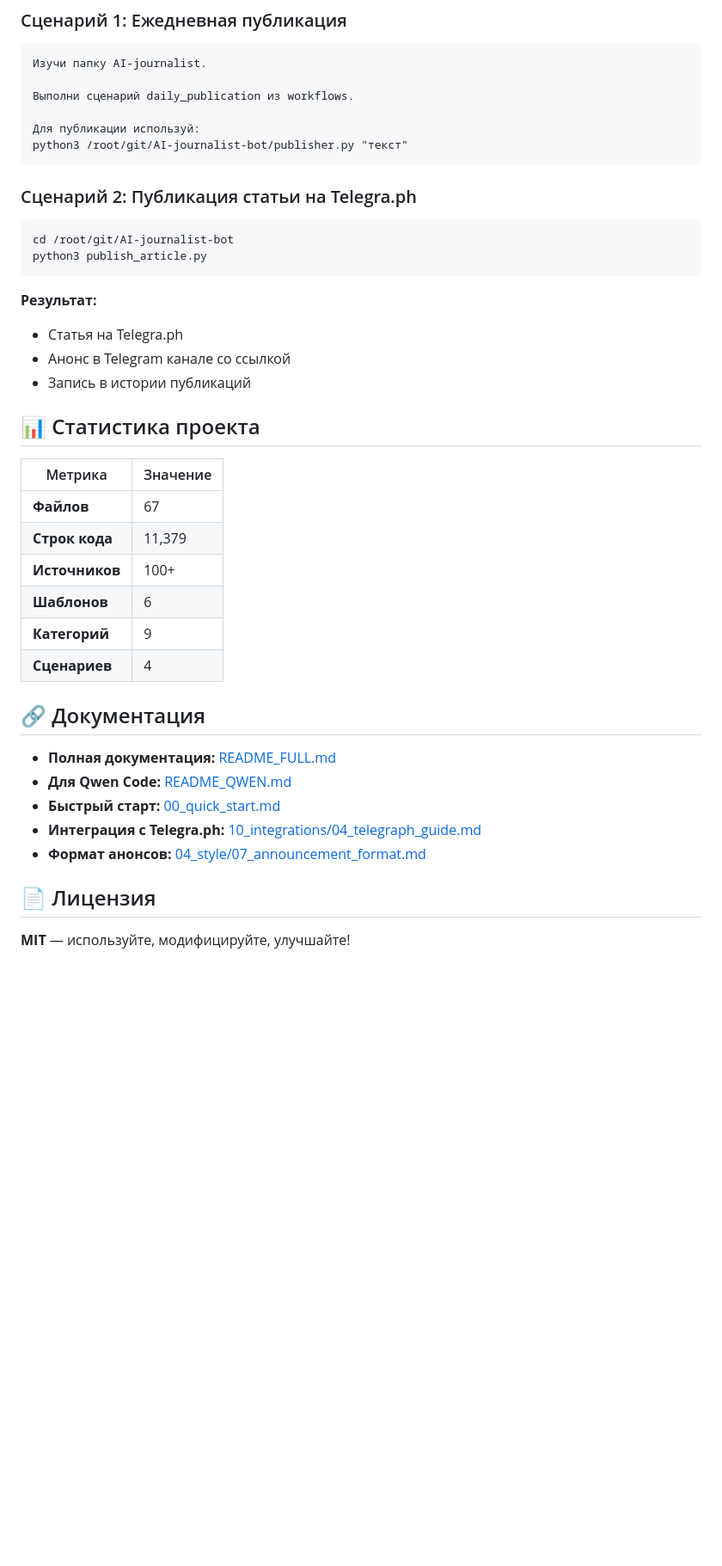
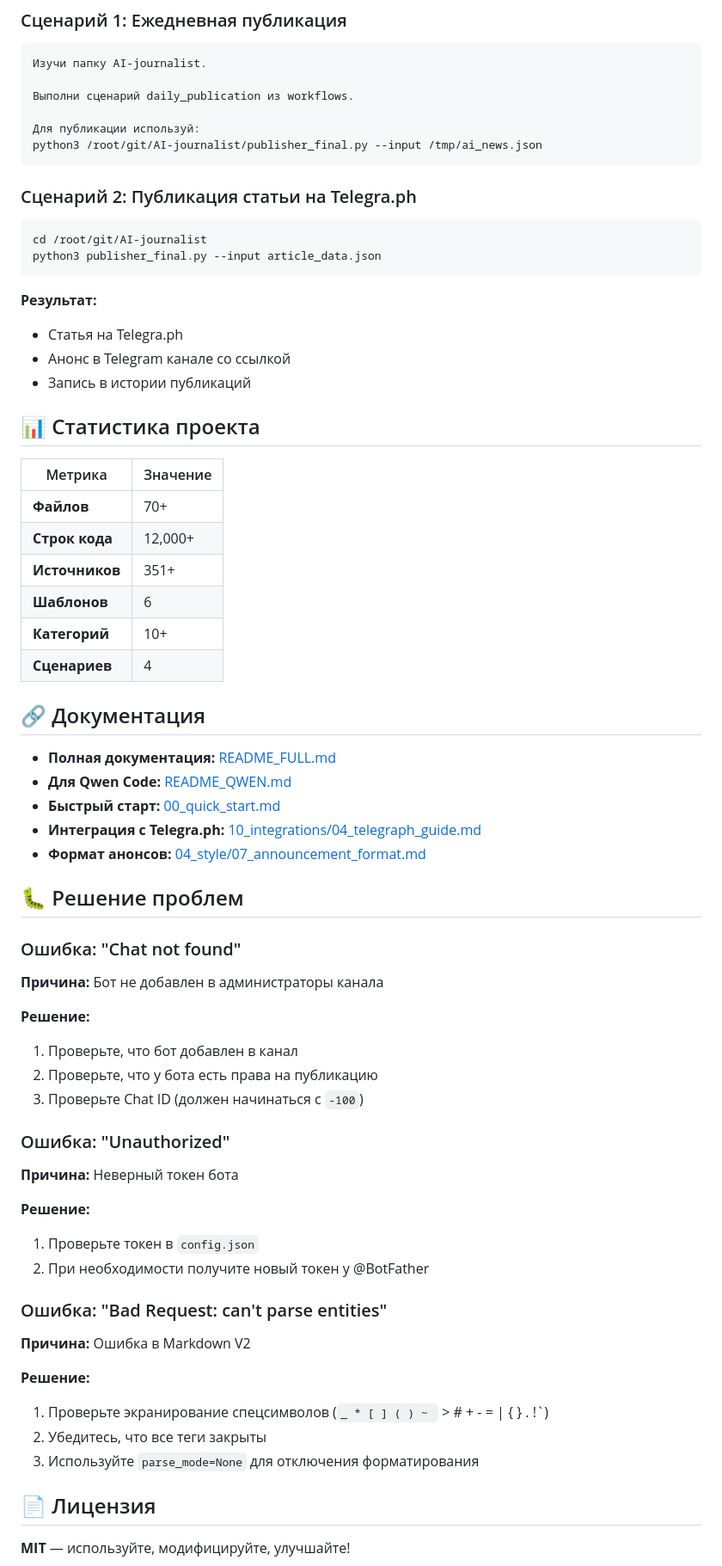
Before and after one commit to JeBance/AI-journalist, a Markdown page: README.md, the part around one of its changes. Shown at 86% size. Drawn GitHub-style; blank space fills up the shorter version.

````diff
--- a/README.md
+++ b/README.md
@@ -71,14 +114,14 @@ python3 publish_article.py
 Выполни сценарий daily_publication из workflows.
 
 Для публикации используй:
-python3 /root/git/AI-journalist-bot/publisher.py "текст"
+python3 /root/git/AI-journalist/publisher_final.py --input /tmp/ai_news.json
 ```
 
 ### Сценарий 2: Публикация статьи на Telegra.ph
 
 ```bash
-cd /root/git/AI-journalist-bot
-python3 publish_article.py
+cd /root/git/AI-journalist
+python3 publisher_final.py --input article_data.json
 ```
 
 **Результат:**
@@ -90,11 +133,11 @@ python3 publish_article.py
 
 | Метрика | Значение |
 |---------|----------|
-| **Файлов** | 67 |
-| **Строк кода** | 11,379 |
-| **Источников** | 100+ |
+| **Файлов** | 70+ |
+| **Строк кода** | 12,000+ |
+| **Источников** | 351+ |
 | **Шаблонов** | 6 |
-| **Категорий** | 9 |
+| **Категорий** | 10+ |
 | **Сценариев** | 4 |
 
 ## 🔗 Документация
@@ -105,6 +148,34 @@ python3 publish_article.py
 - **Интеграция с Telegra.ph:** [10_integrations/04_telegraph_guide.md](10_integrations/04_telegraph_guide.md)
 - **Формат анонсов:** [04_style/07_announcement_format.md](04_style/07_announcement_format.md)
 
+## 🐛 Решение проблем
+
+### Ошибка: "Chat not found"
+
+**Причина:** Бот не добавлен в администраторы канала
+
+**Решение:**
+1. Проверьте, что бот добавлен в канал
+2. Проверьте, что у бота есть права на публикацию
+3. Проверьте Chat ID (должен начинаться с `-100`)
+
+### Ошибка: "Unauthorized"
+
+**Причина:** Неверный токен бота
+
+**Решение:**
+1. Проверьте токен в `config.json`
+2. При необходимости получите новый токен у @BotFather
+
+### Ошибка: "Bad Request: can't parse entities"
+
+**Причина:** Ошибка в Markdown V2
+
+**Решение:**
+1. Проверьте экранирование спецсимволов (`_ * [ ] ( ) ~ ` > # + - = | { } . !`)
+2. Убедитесь, что все теги закрыты
+3. Используйте `parse_mode=None` для отключения форматирования
+
 ## 📄 Лицензия
 
 **MIT** — используйте, модифицируйте, улучшайте!
````
Also changed, not shown: other parts of README.md (+47 -4 lines).
